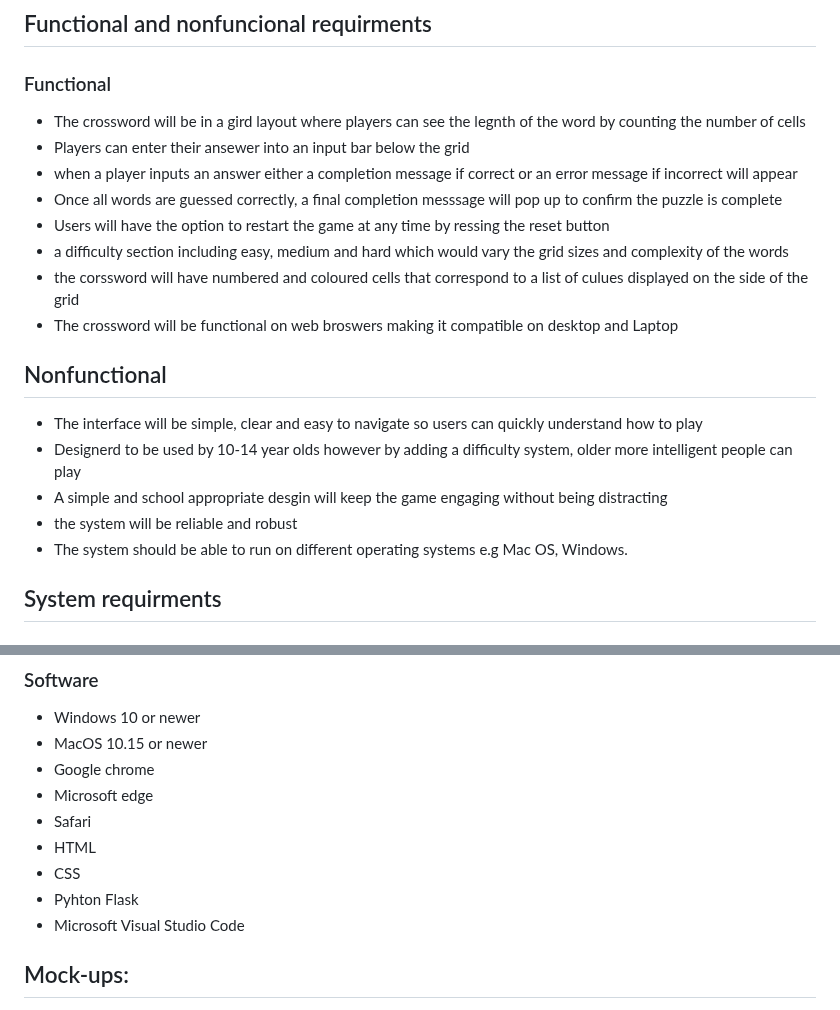
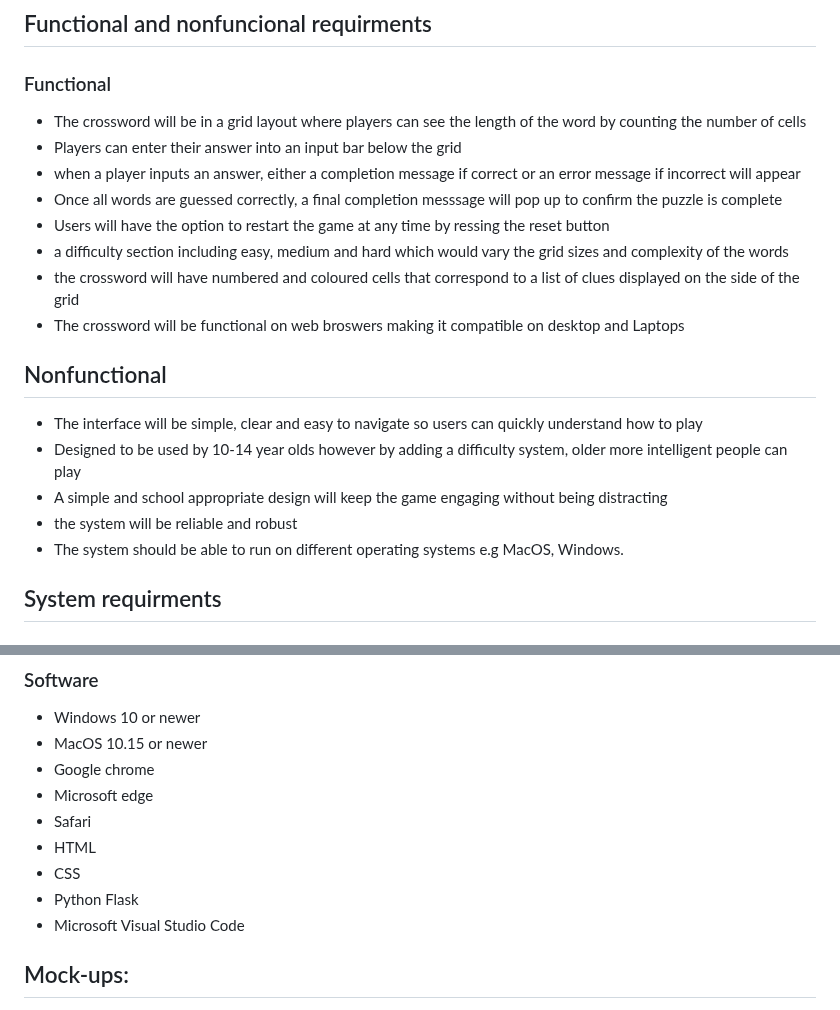
Before and after one commit to HertsSayf/Project_Crossword_Assignment, a Markdown page: README.md, 2 parts joined by grey strips. Drawn GitHub-style.

```diff
--- a/README.md
+++ b/README.md
@@ -31,21 +31,21 @@ Once we get the game up and running, we plan to add 2 extra difficulties:
 ## Functional and nonfuncional requirments
 
  ### Functional
-  - The crossword will be in a gird layout where players can see the legnth of the word by counting the number of cells
-  - Players can enter their ansewer into an input bar below the grid
-  - when a player inputs an answer either a completion message  if correct or an error message if incorrect will appear
+  - The crossword will be in a grid layout where players can see the length of the word by counting the number of cells
+  - Players can enter their answer into an input bar below the grid
+  - when a player inputs an answer, either a completion message  if correct or an error message if incorrect will appear
   - Once all words are guessed correctly, a final completion messsage will pop up to confirm the puzzle is complete
   - Users will have the option to restart the game at any time by ressing the reset button
   - a difficulty section including easy, medium and hard which would vary the grid sizes and complexity of the words
-  - the corssword will have numbered and coloured cells that correspond to a list of culues displayed on the side of the grid
-  - The crossword will be functional on web broswers making it compatible on desktop and Laptop
+  - the crossword will have numbered and coloured cells that correspond to a list of clues displayed on the side of the grid
+  - The crossword will be functional on web broswers making it compatible on desktop and Laptops
 
 ## Nonfunctional
   - The interface will be simple, clear and easy to navigate so users can quickly understand how to play
-  - Designerd to be used by 10-14 year olds however by adding a difficulty system, older more intelligent people can play
-  - A simple and school appropriate desgin will keep the game engaging without being distracting
+  - Designed to be used by 10-14 year olds however by adding a difficulty system, older more intelligent people can play
+  - A simple and school appropriate design will keep the game engaging without being distracting
   - the system will be reliable and robust
-  - The system should be able to run on different operating systems e.g Mac OS, Windows.
+  - The system should be able to run on different operating systems e.g MacOS, Windows.
 
 ## System requirments
 
@@ -63,7 +63,7 @@ Once we get the game up and running, we plan to add 2 extra difficulties:
  - Safari
  - HTML
  - CSS
- - Pyhton Flask
+ - Python Flask
  - Microsoft Visual Studio Code
 
 
```
Also changed, not shown: other parts of README.md (+1 -1 lines).
